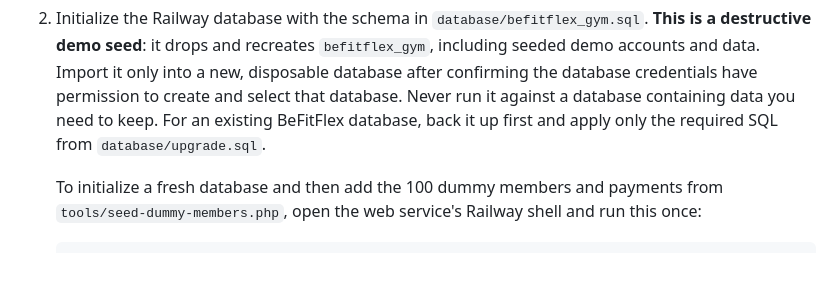
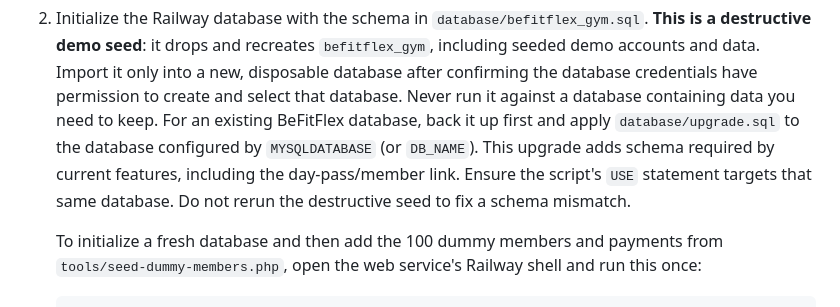
Before and after one commit to niethan188-byte/befitflex, a Markdown page: SETUP.md, the part around the change. Drawn GitHub-style; blank space fills up the shorter version.

Commit message:
Update setup instructions: clarify database upgrade process and schema requirements for day-pass/member link.

```diff
--- a/SETUP.md
+++ b/SETUP.md
@@ -160,8 +160,11 @@ no framework or frontend build step.
    Import it only into a new, disposable database after confirming the
    database credentials have permission to create and select that database.
    Never run it against a database containing data you need to keep. For an
-   existing BeFitFlex database, back it up first and apply only the required
-   SQL from `database/upgrade.sql`.
+   existing BeFitFlex database, back it up first and apply
+   `database/upgrade.sql` to the database configured by `MYSQLDATABASE` (or
+   `DB_NAME`). This upgrade adds schema required by current features, including
+   the day-pass/member link. Ensure the script's `USE` statement targets that
+   same database. Do not rerun the destructive seed to fix a schema mismatch.
 
    To initialize a fresh database and then add the 100 dummy members and
    payments from `tools/seed-dummy-members.php`, open the web service's Railway
```
